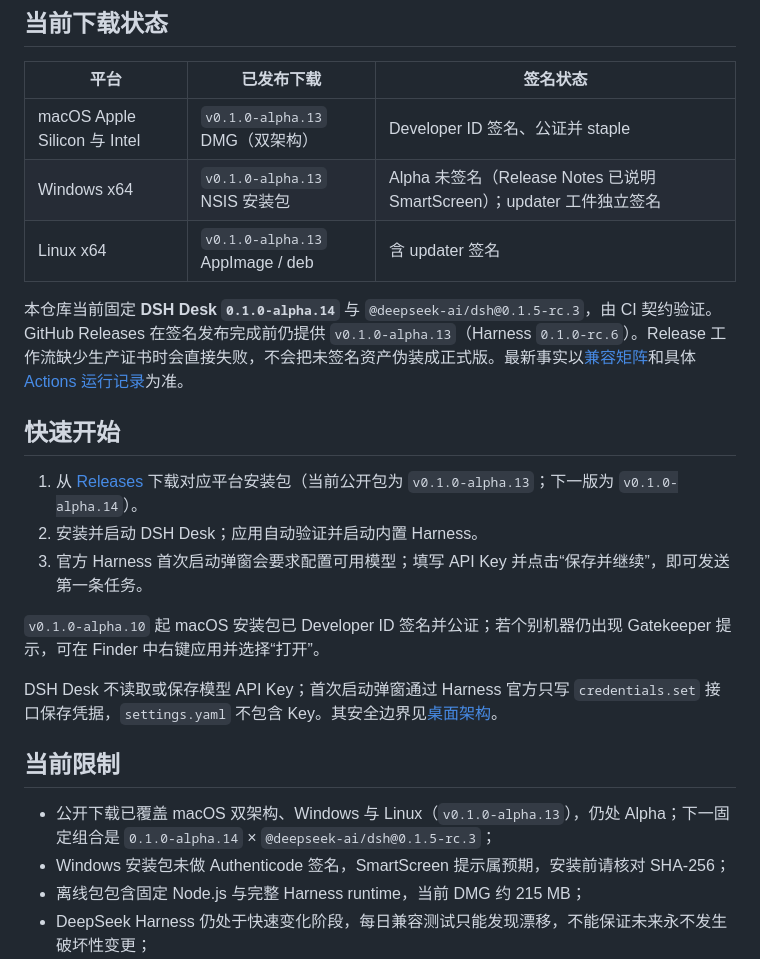
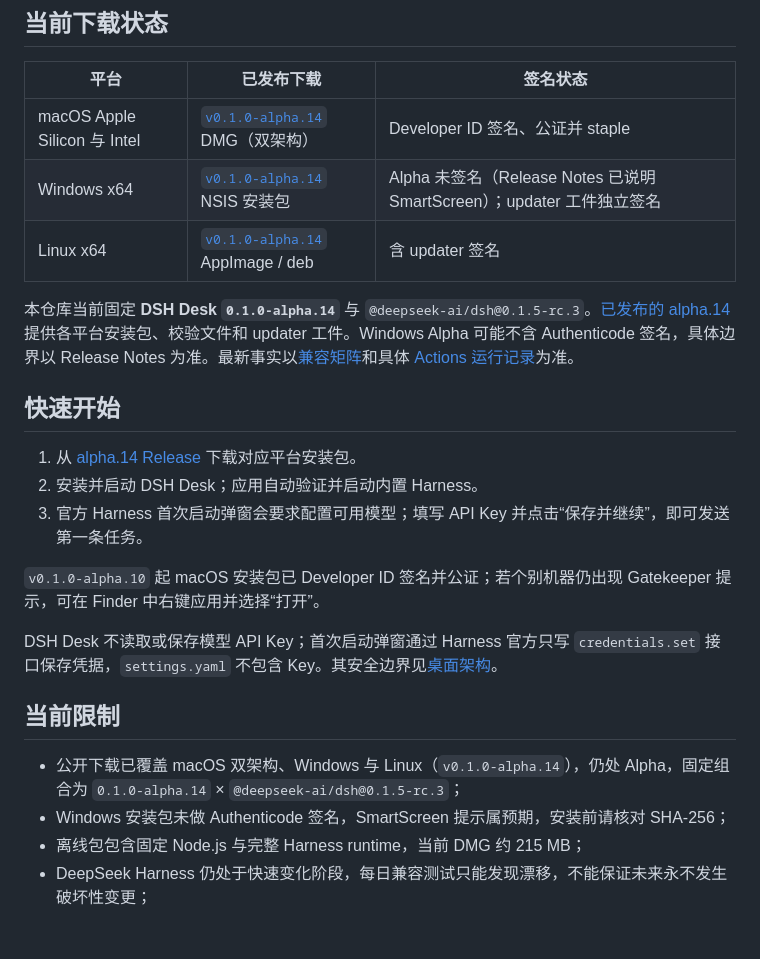
Before and after one commit to majiayu000/dsh-desk, a Markdown page: README.zh-CN.md, the part around the change. GitHub-like rendering; blank space fills up the shorter version.

Commit message:
docs: point desktop availability to published alpha.14
The public alpha.14 release already contains supported platform installers and updater artifacts; replace the stale alpha.13 availability and unpublished-next-release wording in both languages.

Tested: actual release API and successful release workflow36458490294; relative Markdown link check and release artifact contract script
Signed-off-by: majiayu000 <1835304752@qq.com>

```diff
--- a/README.zh-CN.md
+++ b/README.zh-CN.md
@@ -54,15 +54,15 @@
 
 | 平台 | 已发布下载 | 签名状态 |
 |---|---|---|
-| macOS Apple Silicon 与 Intel | `v0.1.0-alpha.13` DMG（双架构） | Developer ID 签名、公证并 staple |
-| Windows x64 | `v0.1.0-alpha.13` NSIS 安装包 | Alpha 未签名（Release Notes 已说明 SmartScreen）；updater 工件独立签名 |
-| Linux x64 | `v0.1.0-alpha.13` AppImage / deb | 含 updater 签名 |
+| macOS Apple Silicon 与 Intel | [`v0.1.0-alpha.14`](https://github.com/majiayu000/dsh-desk/releases/tag/v0.1.0-alpha.14) DMG（双架构） | Developer ID 签名、公证并 staple |
+| Windows x64 | [`v0.1.0-alpha.14`](https://github.com/majiayu000/dsh-desk/releases/tag/v0.1.0-alpha.14) NSIS 安装包 | Alpha 未签名（Release Notes 已说明 SmartScreen）；updater 工件独立签名 |
+| Linux x64 | [`v0.1.0-alpha.14`](https://github.com/majiayu000/dsh-desk/releases/tag/v0.1.0-alpha.14) AppImage / deb | 含 updater 签名 |
 
-本仓库当前固定 **DSH Desk `0.1.0-alpha.14`** 与 `@deepseek-ai/dsh@0.1.5-rc.3`，由 CI 契约验证。GitHub Releases 在签名发布完成前仍提供 `v0.1.0-alpha.13`（Harness `0.1.0-rc.6`）。Release 工作流缺少生产证书时会直接失败，不会把未签名资产伪装成正式版。最新事实以[兼容矩阵](docs/compatibility.md)和具体 [Actions 运行记录](https://github.com/majiayu000/dsh-desk/actions)为准。
+本仓库当前固定 **DSH Desk `0.1.0-alpha.14`** 与 `@deepseek-ai/dsh@0.1.5-rc.3`。[已发布的 alpha.14](https://github.com/majiayu000/dsh-desk/releases/tag/v0.1.0-alpha.14) 提供各平台安装包、校验文件和 updater 工件。Windows Alpha 可能不含 Authenticode 签名，具体边界以 Release Notes 为准。最新事实以[兼容矩阵](docs/compatibility.md)和具体 [Actions 运行记录](https://github.com/majiayu000/dsh-desk/actions)为准。
 
 ## 快速开始
 
-1. 从 [Releases](https://github.com/majiayu000/dsh-desk/releases) 下载对应平台安装包（当前公开包为 `v0.1.0-alpha.13`；下一版为 `v0.1.0-alpha.14`）。
+1. 从 [alpha.14 Release](https://github.com/majiayu000/dsh-desk/releases/tag/v0.1.0-alpha.14) 下载对应平台安装包。
 2. 安装并启动 DSH Desk；应用自动验证并启动内置 Harness。
 3. 官方 Harness 首次启动弹窗会要求配置可用模型；填写 API Key 并点击“保存并继续”，即可发送第一条任务。
 
@@ -72,7 +72,7 @@ DSH Desk 不读取或保存模型 API Key；首次启动弹窗通过 Harness 官
 
 ## 当前限制
 
-- 公开下载已覆盖 macOS 双架构、Windows 与 Linux（`v0.1.0-alpha.13`），仍处 Alpha；下一固定组合是 `0.1.0-alpha.14` × `@deepseek-ai/dsh@0.1.5-rc.3`；
+- 公开下载已覆盖 macOS 双架构、Windows 与 Linux（`v0.1.0-alpha.14`），仍处 Alpha，固定组合为 `0.1.0-alpha.14` × `@deepseek-ai/dsh@0.1.5-rc.3`；
 - Windows 安装包未做 Authenticode 签名，SmartScreen 提示属预期，安装前请核对 SHA-256；
 - 离线包包含固定 Node.js 与完整 Harness runtime，当前 DMG 约 215 MB；
 - DeepSeek Harness 仍处于快速变化阶段，每日兼容测试只能发现漂移，不能保证未来永不发生破坏性变更；
```
Also changed, not shown: README.md (+4 -4 lines).
